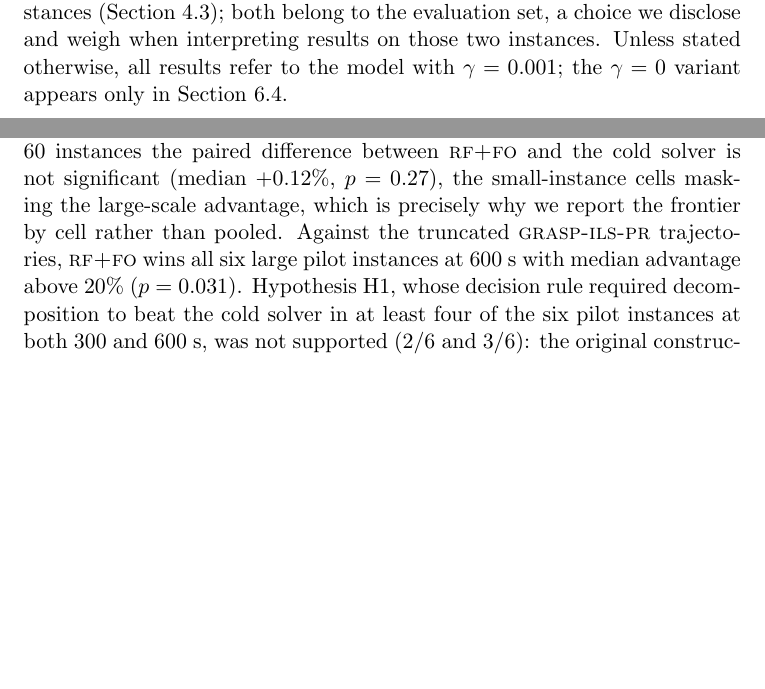
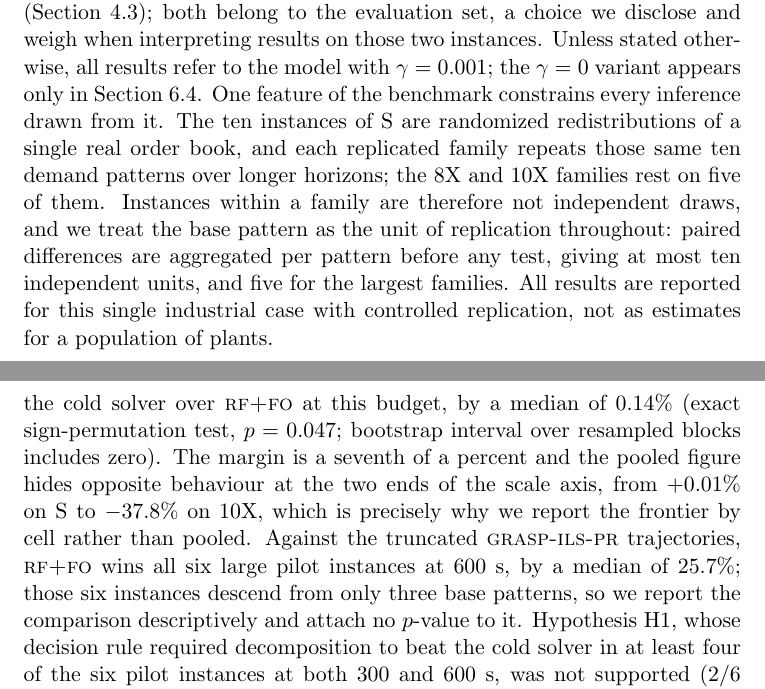
Before and after one commit to daleluche/Treibacher, a LaTeX document (paper/main_localtest.tex, which reads paper/sections/experiments.tex): two parts of pages 15 and 19 of 34 before the commit and two parts of pages 15 and 20 of 35 after it, joined at a grey line, cut so that both start at the same text, the shorter picture padded with empty space. Compiled offline with pdfLaTeX.

Commit message:
docs(paper): update statistical results to block-level analysis

```diff
--- a/paper/sections/experiments.tex
+++ b/paper/sections/experiments.tex
@@ -53,7 +53,17 @@ parameters were tuned on the two hardest 5X instances
 we disclose and weigh when interpreting results on those two
 instances. Unless stated otherwise, all results refer to the model
 with $\gamma=0.001$; the $\gamma=0$ variant appears only in
-Section~\ref{sec:gamma}.
+Section~\ref{sec:gamma}. One feature of the benchmark constrains
+every inference drawn from it. The ten instances of S are randomized
+redistributions of a single real order book, and each replicated
+family repeats those same ten demand patterns over longer horizons;
+the 8X and 10X families rest on five of them. Instances within a
+family are therefore not independent draws, and we treat the base
+pattern as the unit of replication throughout: paired differences are
+aggregated per pattern before any test, giving at most ten
+independent units, and five for the largest families. All results are
+reported for this single industrial case with controlled replication,
+not as estimates for a population of plants.
 
 \subsection{The problem's practical status today}
 \label{sec:progress}
@@ -232,14 +242,19 @@ heuristic territory in the original study is now re-optimized exactly
 within any operational deadline. On the replicated scales
 the decomposition methods become competitive from 3X upward (4--5 of
 10 wins per set for \RF-based methods) and majority winners at 8X
-(\RFMIP, 3/5) and 10X (\RFFO, 4/5). Aggregated over all 60 instances
-the paired difference between \RFFO{} and the cold solver is not
-significant (median $+0.12\%$, $p=0.27$), the small-instance cells
-masking the large-scale advantage, which is precisely why we
-report the frontier by cell rather than pooled. Against the
-truncated \ILS{} trajectories, \RFFO{} wins all six large pilot
-instances at 600~s with median advantage above 20\%
-($p=0.031$). Hypothesis H1, whose decision rule required
+(\RFMIP, 3/5) and 10X (\RFFO, 4/5). Pooling the seven families and
+taking one paired difference per base pattern, the ten blocks favour
+the cold solver over \RFFO{} at this budget, by a median of $0.14\%$
+(exact sign-permutation test, $p=0.047$; bootstrap interval over
+resampled blocks includes zero). The margin is a seventh of a percent
+and the pooled figure hides opposite behaviour at the two ends of the
+scale axis, from $+0.01\%$ on S to $-37.8\%$ on 10X, which is
+precisely why we report the frontier by cell rather than pooled.
+Against the truncated \ILS{} trajectories, \RFFO{} wins all six large
+pilot instances at 600~s, by a median of $25.7\%$; those six
+instances descend from only three base patterns, so we report the
+comparison descriptively and attach no $p$-value to it. Hypothesis H1,
+whose decision rule required
 decomposition to beat the cold solver in at least four of the six
 pilot instances at both 300 and 600~s, was not supported (2/6 and
 3/6): the original construction policy starved the improvement phase
```
Also changed, not shown: paper/dash_inventory.md (+0 -2 lines), paper/sections/experiments.tex (15 more changed lines).
